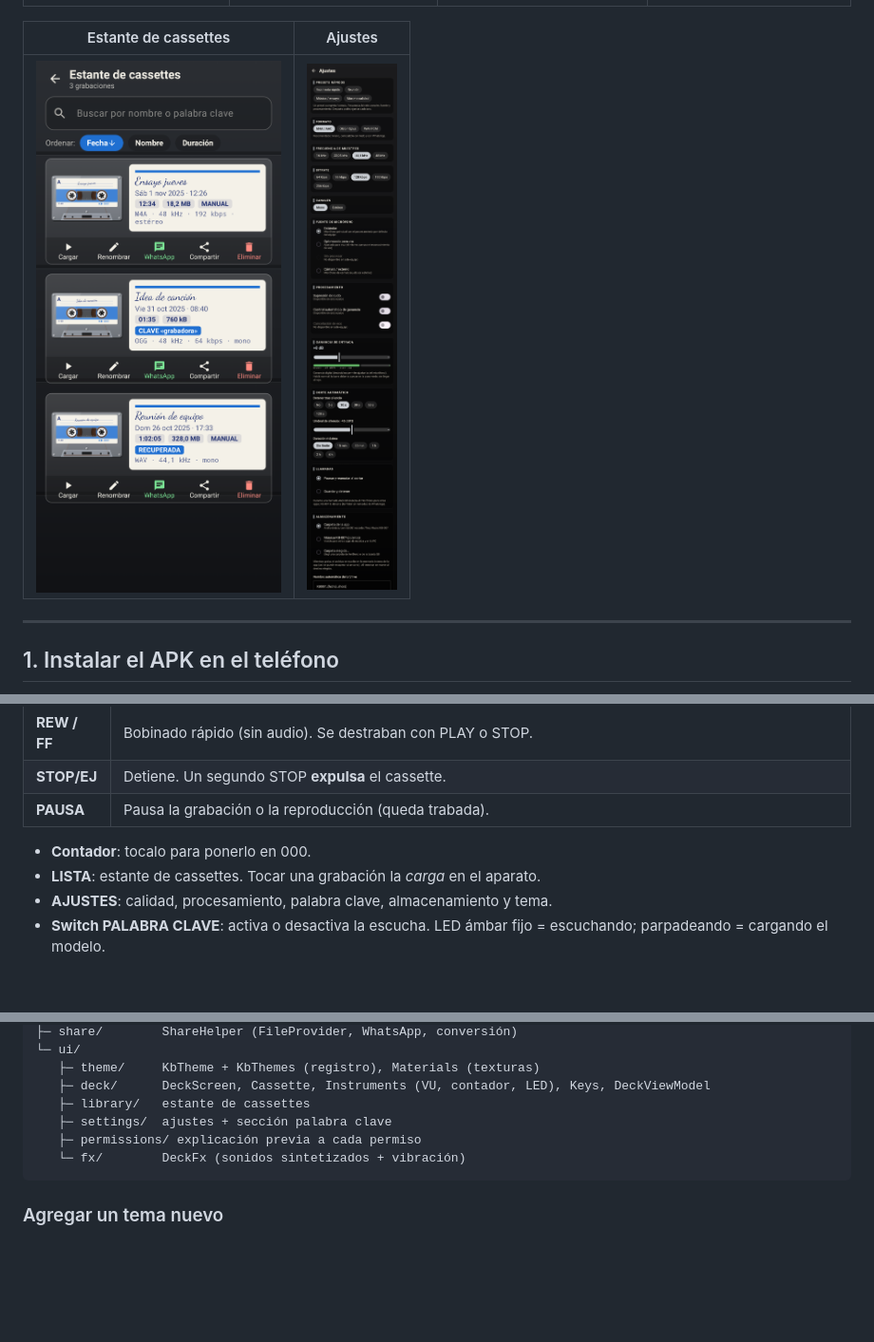
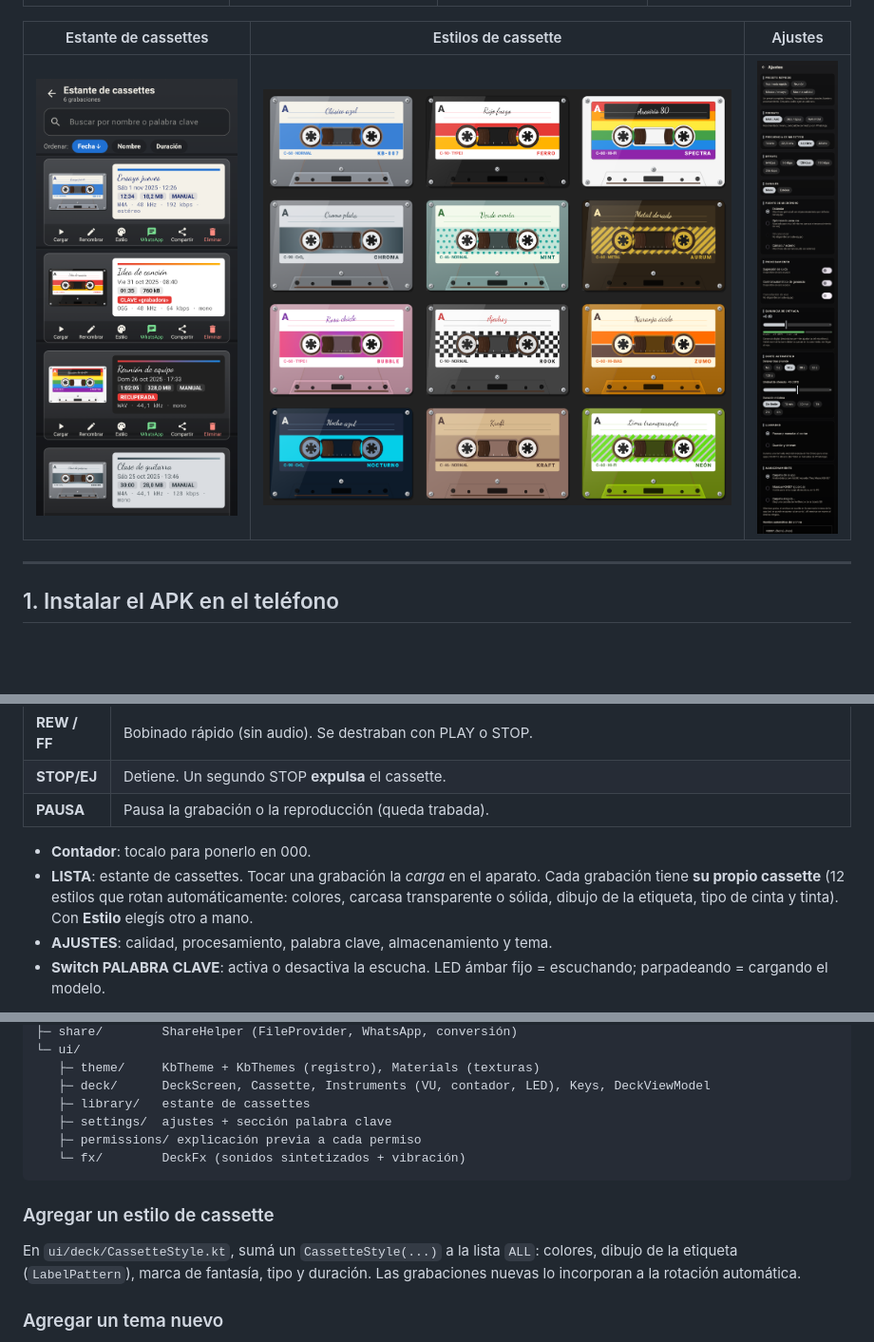
Before and after one commit to castrolabia-code/kb007, a Markdown page: README.md, 3 parts joined by grey strips. Shown at 95% size. Drawn GitHub-style; pictures changed too: docs/capturas/cassette_styles.png (added), docs/capturas/library_metal80.png; blank space fills up the shorter version.

````diff
--- a/README.md
+++ b/README.md
@@ -8,9 +8,9 @@ escuchar una **palabra clave** que elegís vos, incluso con la pantalla apagada.
 |---|---|---|---|
 | ![](docs/capturas/deck_metal80_rec.png) | ![](docs/capturas/deck_sport_play.png) | ![](docs/capturas/deck_reporter_empty.png) | ![](docs/capturas/deck_wood70_rec.png) |
 
-| Estante de cassettes | Ajustes |
-|---|---|
-| ![](docs/capturas/library_metal80.png) | ![](docs/capturas/settings_reporter.png) |
+| Estante de cassettes | Estilos de cassette | Ajustes |
+|---|---|---|
+| ![](docs/capturas/library_metal80.png) | ![](docs/capturas/cassette_styles.png) | ![](docs/capturas/settings_reporter.png) |
 
 ---
 
@@ -85,6 +85,8 @@ Tests:
 
 - **Contador**: tocalo para ponerlo en 000.
 - **LISTA**: estante de cassettes. Tocar una grabación la *carga* en el aparato.
+  Cada grabación tiene **su propio cassette** (12 estilos que rotan automáticamente: colores, carcasa
+  transparente o sólida, dibujo de la etiqueta, tipo de cinta y tinta). Con **Estilo** elegís otro a mano.
 - **AJUSTES**: calidad, procesamiento, palabra clave, almacenamiento y tema.
 - **Switch PALABRA CLAVE**: activa o desactiva la escucha. LED ámbar fijo = escuchando; parpadeando = cargando el modelo.
 
@@ -255,6 +257,11 @@ app/src/main/java/com/kb007/recorder/
    └─ fx/        DeckFx (sonidos sintetizados + vibración)
 ```
 
+### Agregar un estilo de cassette
+En `ui/deck/CassetteStyle.kt`, sumá un `CassetteStyle(...)` a la lista `ALL`: colores, dibujo de la
+etiqueta (`LabelPattern`), marca de fantasía, tipo y duración. Las grabaciones nuevas lo incorporan a
+la rotación automática.
+
 ### Agregar un tema nuevo
 En `ui/theme/KbThemes.kt`, creá un `val miTema = KbTheme(id = "mi_tema", …)` con colores, material
 (`BRUSHED_METAL`, `GLOSSY_PLASTIC`, `WOOD`, `MATTE_BLACK`) y tipografías, y sumalo a `all`. Aparece
````
Also changed, not shown: PRUEBAS.md (+4 -1 lines), docs/capturas/library_wood70.png, 14 other files.
